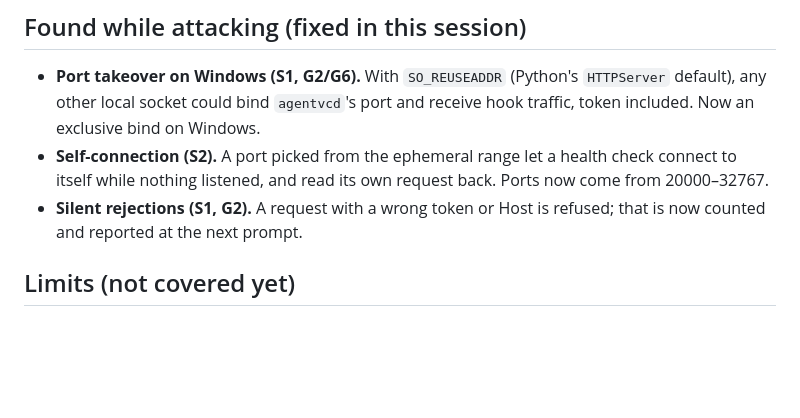
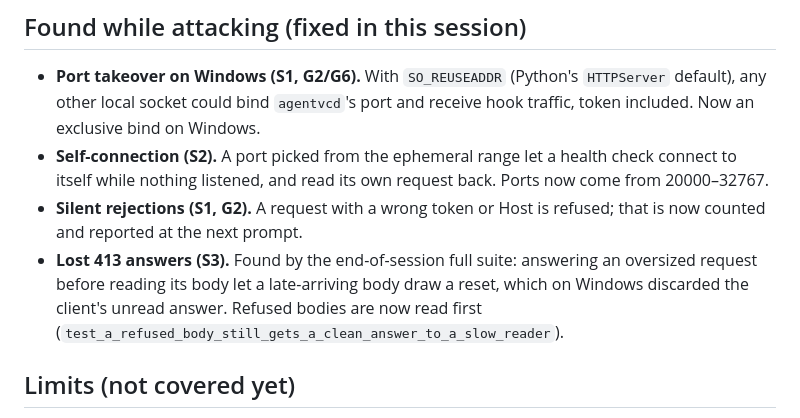
Before and after one commit to Jay2Kumar1Sharma/AgentVC, a Markdown page: docs/adversarial/capture.md, the part around the change. Rendered like a GitHub page; blank space fills up the shorter version.

Commit message:
docs(adversarial): record the lost-413 finding

```diff
--- a/docs/adversarial/capture.md
+++ b/docs/adversarial/capture.md
@@ -53,6 +53,7 @@ These runs were ad hoc (session 5 builds `eval/adversarial/` with attacks as dat
 - **Port takeover on Windows (S1, G2/G6).** With `SO_REUSEADDR` (Python's `HTTPServer` default), any other local socket could bind `agentvcd`'s port and receive hook traffic, token included. Now an exclusive bind on Windows.
 - **Self-connection (S2).** A port picked from the ephemeral range let a health check connect to itself while nothing listened, and read its own request back. Ports now come from 20000–32767.
 - **Silent rejections (S1, G2).** A request with a wrong token or Host is refused; that is now counted and reported at the next prompt.
+- **Lost 413 answers (S3).** Found by the end-of-session full suite: answering an oversized request before reading its body let a late-arriving body draw a reset, which on Windows discarded the client's unread answer. Refused bodies are now read first (`test_a_refused_body_still_gets_a_clean_answer_to_a_slow_reader`).
 
 ## Limits (not covered yet)
 
```
